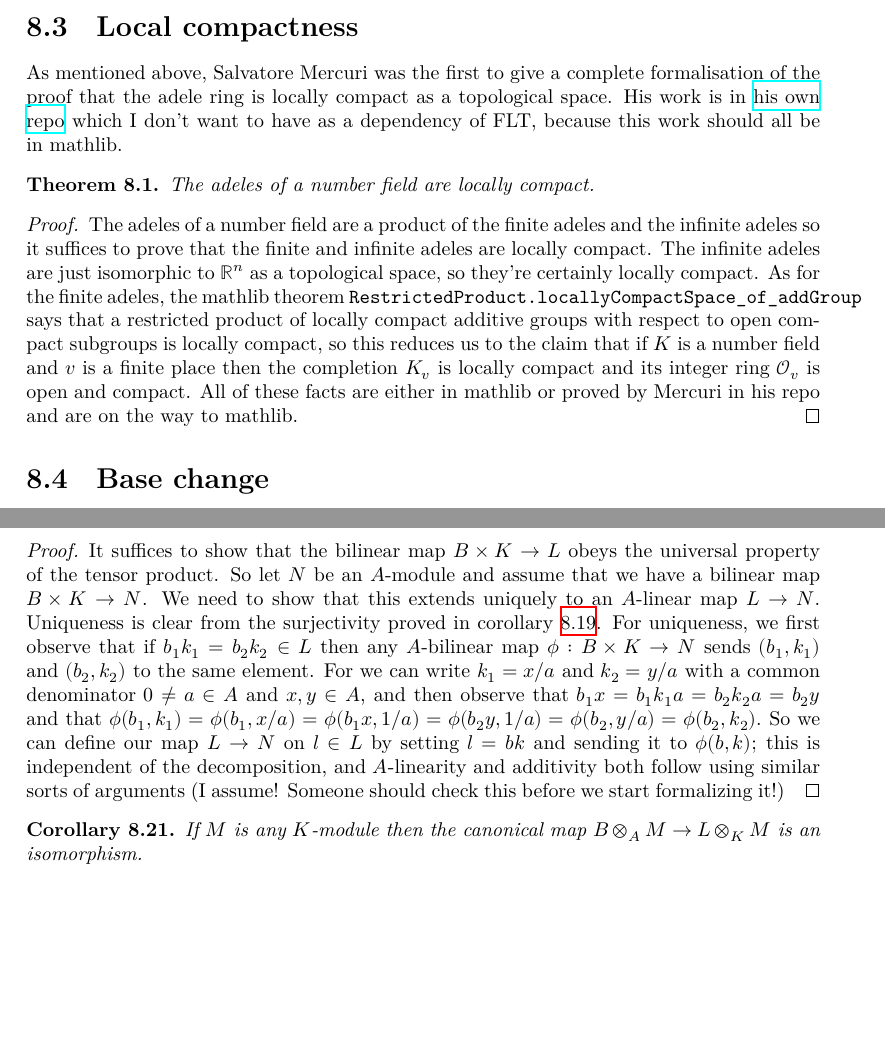
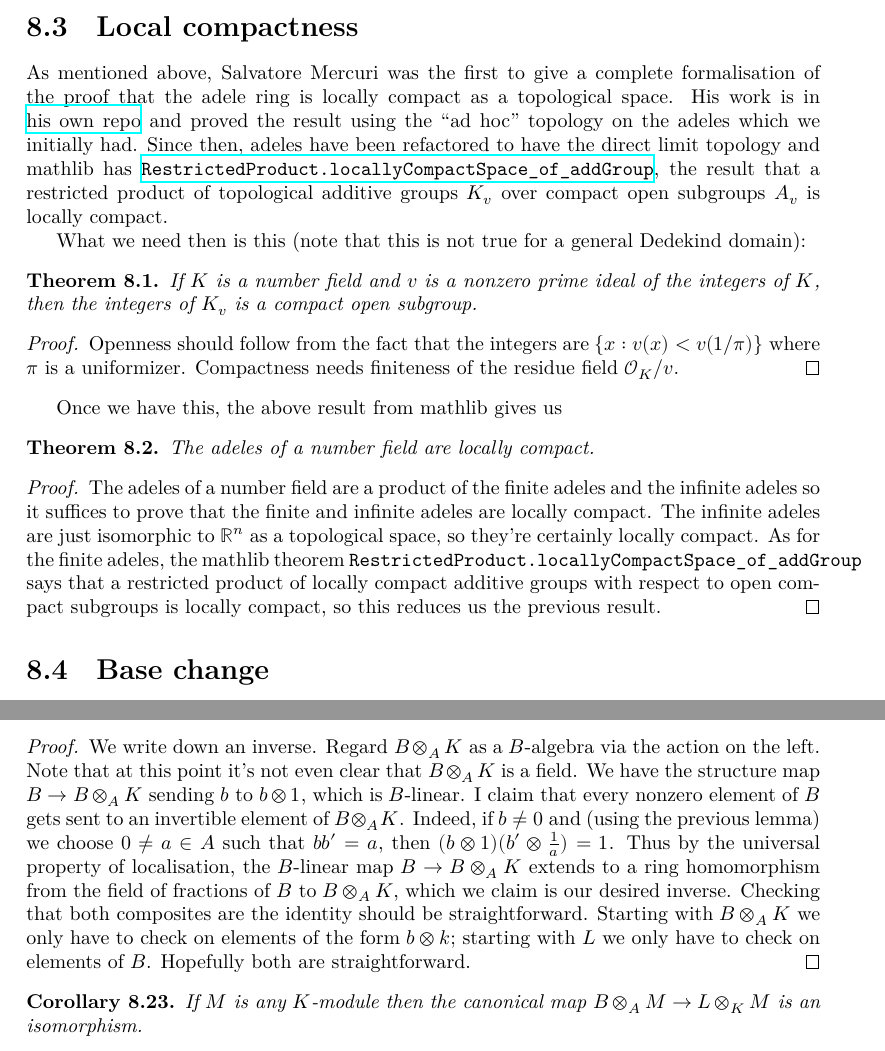
Before and after one commit to ImperialCollegeLondon/FLT, a LaTeX thesis (blueprint/src/print.tex, which reads blueprint/src/chapter/AdeleMiniproject.tex): two parts of pages 38 and 43 of 67, joined at a grey line, cut so that both start at the same text, the shorter picture padded with empty space. Compiled offline with XeLaTeX.

Commit message:
finished the algebraic story

```diff
--- a/blueprint/src/chapter/AdeleMiniproject.tex
+++ b/blueprint/src/chapter/AdeleMiniproject.tex
@@ -62,10 +62,26 @@ adeles, and mathlib knows that they're a $K$-algebra and a topological ring.
 
 As mentioned above, Salvatore Mercuri was the first to give a complete formalisation of the proof
 that the adele ring is locally compact as a topological space. His work is in
-\href{https://github.com/smmercuri/adele-ring_locally-compact}{his own repo} which
-I don't want to have as a dependency of FLT, because this work should all be
-in mathlib.
+\href{https://github.com/smmercuri/adele-ring_locally-compact}{his own repo} and proved the
+result using the ``ad hoc'' topology on the adeles which we initially had. Since then,
+adeles have been refactored to have the direct limit topology and mathlib has
+\href{https://leanprover-community.github.io/mathlib4_docs/Mathlib/Topology/Algebra/RestrictedProduct.html\#RestrictedProduct.locallyCompactSpace_of_addGroup}
+{\tt RestrictedProduct.locallyCompactSpace\_of\_addGroup}, the result
+that a restricted product of topological additive groups $K_v$ over compact open
+subgroups $A_v$ is locally compact.
 
+What we need then is this (note that this is not true for a general Dedekind domain):
+\begin{theorem}
+  \label{needsformalizing1}
+  If $K$ is a number field and $v$ is a nonzero prime ideal of the integers of $K$,
+  then the integers of $K_v$ is a compact open subgroup.
+\end{theorem}
+\begin{proof} Openness should follow from the fact that the integers are
+  $\{x : v(x)<v(1/\pi)\}$ where $\pi$ is a uniformizer. Compactness needs
+  finiteness of the residue field $\mathcal{O}_K/v$.
+\end{proof}
+
+Once we have this, the above result from mathlib gives us
 \begin{theorem}
   \lean{NumberField.AdeleRing.locallyCompactSpace}
   \label{NumberField.AdeleRing.locallyCompactSpace}
@@ -80,10 +96,7 @@ in mathlib.
   locally compact. As for the finite adeles,
   the mathlib theorem {\tt RestrictedProduct.locallyCompactSpace\_of\_addGroup}
   says that a restricted product of locally compact additive groups with respect to open compact
-  subgroups is locally compact, so this reduces us to the claim that if $K$ is a number field
-  and $v$ is a finite place then the completion $K_v$ is locally compact and its integer
-  ring $\mathcal{O}_v$ is open and compact. All of these facts are either in mathlib or
-  proved by Mercuri in his repo and are on the way to mathlib.
+  subgroups is locally compact, so this reduces us the previous result.
 \end{proof}
 
 \section{Base change}
@@ -446,2 +489,5 @@ conjugatesof $b$ in some normal closure of $L$, and hence it is integral, and th
 \end{proof}
 
+\begin{corollary}
+  \label{TODOtemplabel4}
+  The natural map $B\otimes_AK\to L$ is an isomorphism.
@@ -449,20 +494,22 @@ conjugatesof $b$ in some normal closure of $L$, and hence it is integral, and th
 \end{corollary}
-\begin{proof} It suffices to show that the bilinear map $B\times K\to L$ obeys the universal
-property of the tensor product.
-So let $N$ be an $A$-module and assume that we have a bilinear map $B\times K\to N$.
-We need to show that this extends uniquely to an $A$-linear map $L\to N$. Uniqueness is
-clear from the surjectivity proved in corollary~\ref{templabel2}. For uniqueness,
-we first observe that if $b_1k_1=b_2k_2\in L$ then any $A$-bilinear map $\phi:B\times K\to N$
-sends $(b_1,k_1)$ and $(b_2,k_2)$ to the same element. For we can write $k_1=x/a$ and $k_2=y/a$
-with a common denominator $0\not=a\in A$ and $x,y\in A$, and then observe that
-$b_1x=b_1k_1a=b_2k_2a=b_2y$ and that
-$\phi(b_1,k_1)=\phi(b_1,x/a)=\phi(b_1x,1/a)=\phi(b_2y,1/a)=\phi(b_2,y/a)=\phi(b_2,k_2).$
-So we can define our map $L\to N$ on $l\in L$ by setting $l=bk$ and sending it to $\phi(b,k)$;
-this is independent of the decomposition, and $A$-linearity and additivity both follow
-using similar sorts of arguments (I assume! Someone should check this before we start
-formalizing it!)
+\begin{proof}
+
+We write down an inverse. Regard $B\otimes_AK$ as a $B$-algebra via the action on the left.
+Note that at this point it's not even clear that $B\otimes_AK$ is a field. We have the
+structure map $B\to B\otimes_AK$ sending $b$ to $b\otimes1$, which is $B$-linear. I claim
+that every nonzero element of $B$ gets sent to an invertible element of $B\otimes_AK$.
+Indeed, if $b\not=0$ and (using the previous lemma) we choose $0\not=a\in A$ such that
+$bb'=a$, then $(b\otimes1)(b'\otimes\frac1a)=1$. Thus by the universal property of
+localisation, the $B$-linear map $B\to B\otimes_AK$ extends to a ring homomorphism from the field
+of fractions of $B$ to $B\otimes_AK$, which we claim is our desired inverse.
+Checking that both composites are the identity should be straightforward. Starting
+with $B\otimes_AK$ we only have to check on elements of the form $b\otimes k$;
+starting with $L$ we only have to check on elements of $B$. Hopefully both are
+straightforward.
 \end{proof}
 
-\begin{corollary} If $M$ is any $K$-module then the canonical map $B\otimes_A M\to L\otimes_K M$
+\begin{corollary}
+  \label{TODOtemplabel5}
+  If $M$ is any $K$-module then the canonical map $B\otimes_A M\to L\otimes_K M$
   is an isomorphism.
 \end{corollary}
```
Also changed, not shown: blueprint/src/chapter/AdeleMiniproject.tex (108 more changed lines).
